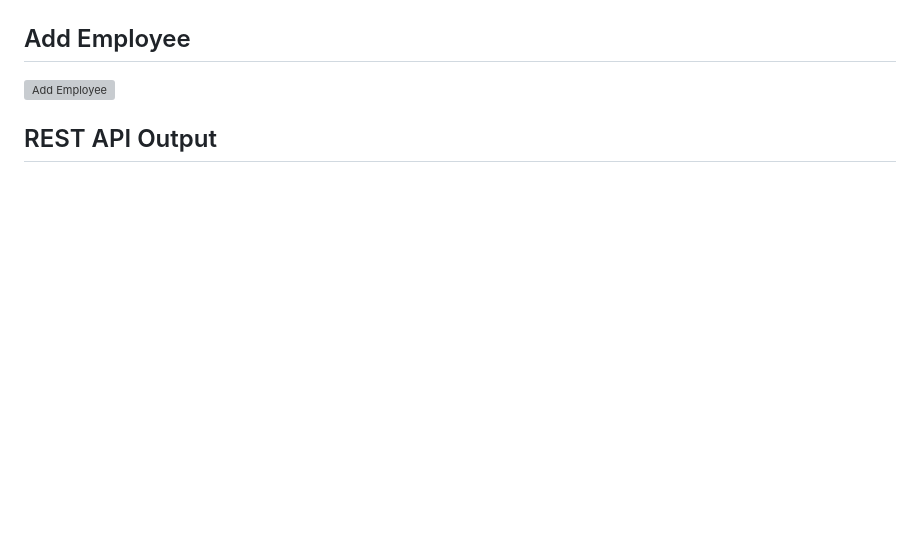
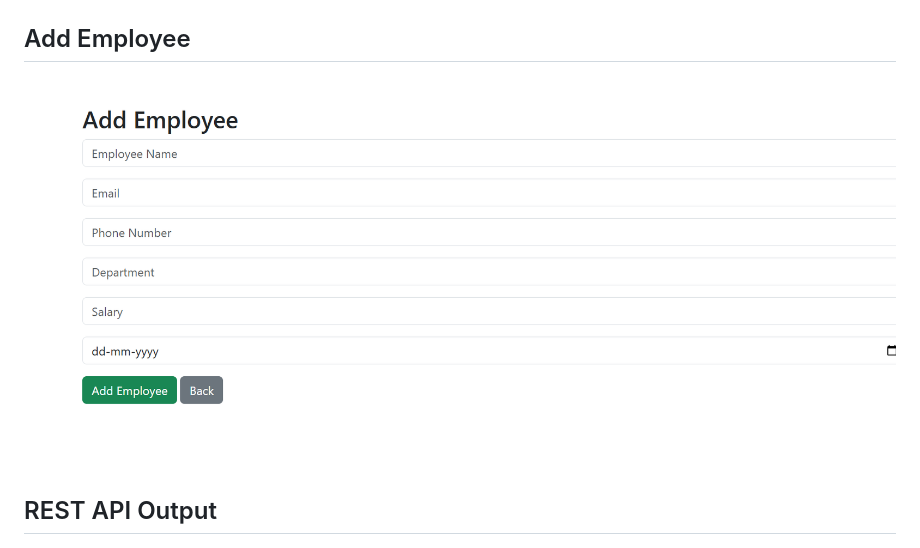
Before and after one commit to HarshathKS/Employee-Management-System, a Markdown page: README.md, the part around the change. Drawn GitHub-style; blank space fills up the shorter version; grey boxes are pictures that could not be loaded.

Commit message:
Add new screenshots to README

```diff
--- a/README.md
+++ b/README.md
@@ -19,7 +19,7 @@ A full-stack Employee Management System built using **Python, Flask, MySQL, Boot
 
 ## Add Employee
 
-![Add Employee](screenshots/add_employees.png)
+![Add Employee](screenshots/add_employee.png)
 
 ## REST API Output
 
```
